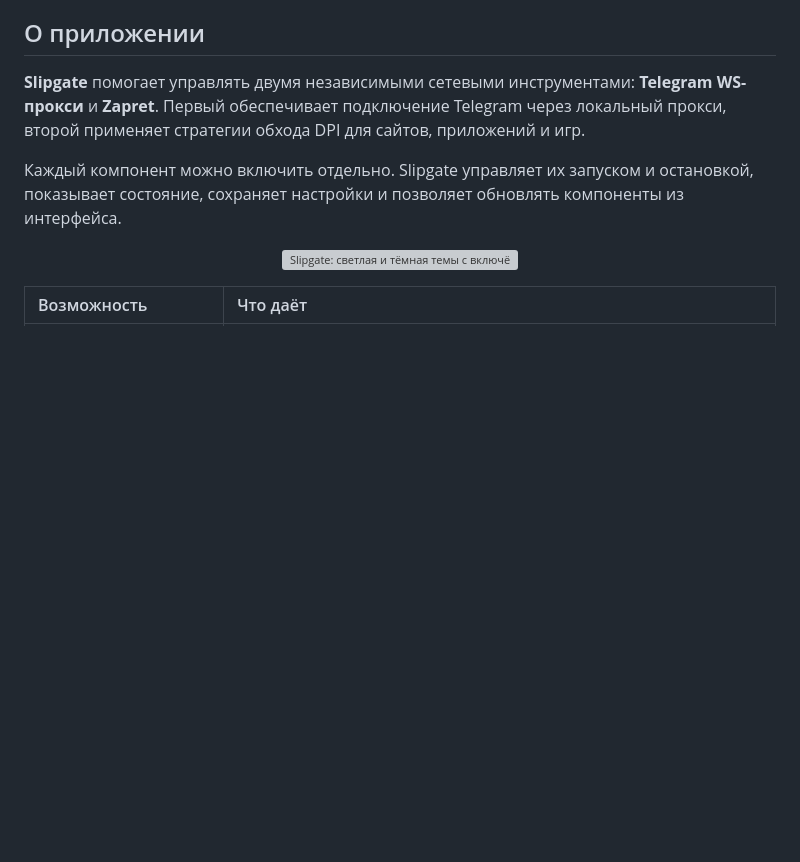
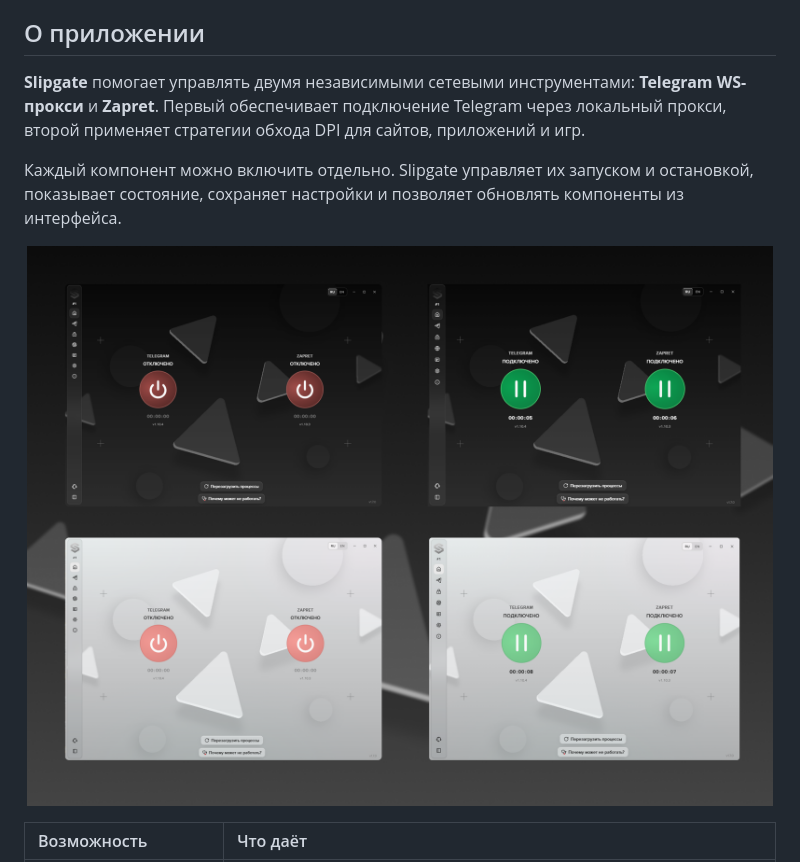
Before and after one commit to tenstepsbeforedecay/Slipgate, a Markdown page: README.md, the part around the change. Rendered like a GitHub page; pictures changed too: docs/preview.png; blank space fills up the shorter version; grey boxes are pictures that could not be loaded.

```diff
--- a/README.md
+++ b/README.md
@@ -69,7 +69,7 @@
 Каждый компонент можно включить отдельно. Slipgate управляет их запуском и остановкой, показывает состояние, сохраняет настройки и позволяет обновлять компоненты из интерфейса.
 
 <p align="center">
-  <img src="./docs/readme/preview.png" alt="Slipgate: светлая и тёмная темы с включёнными и выключенными Telegram и Zapret" width="100%" />
+  <img src="./docs/preview.png" alt="Slipgate: светлая и тёмная темы с включёнными и выключенными Telegram и Zapret" width="100%" />
 </p>
 
 | Возможность                | Что даёт                                                                                       |
```
